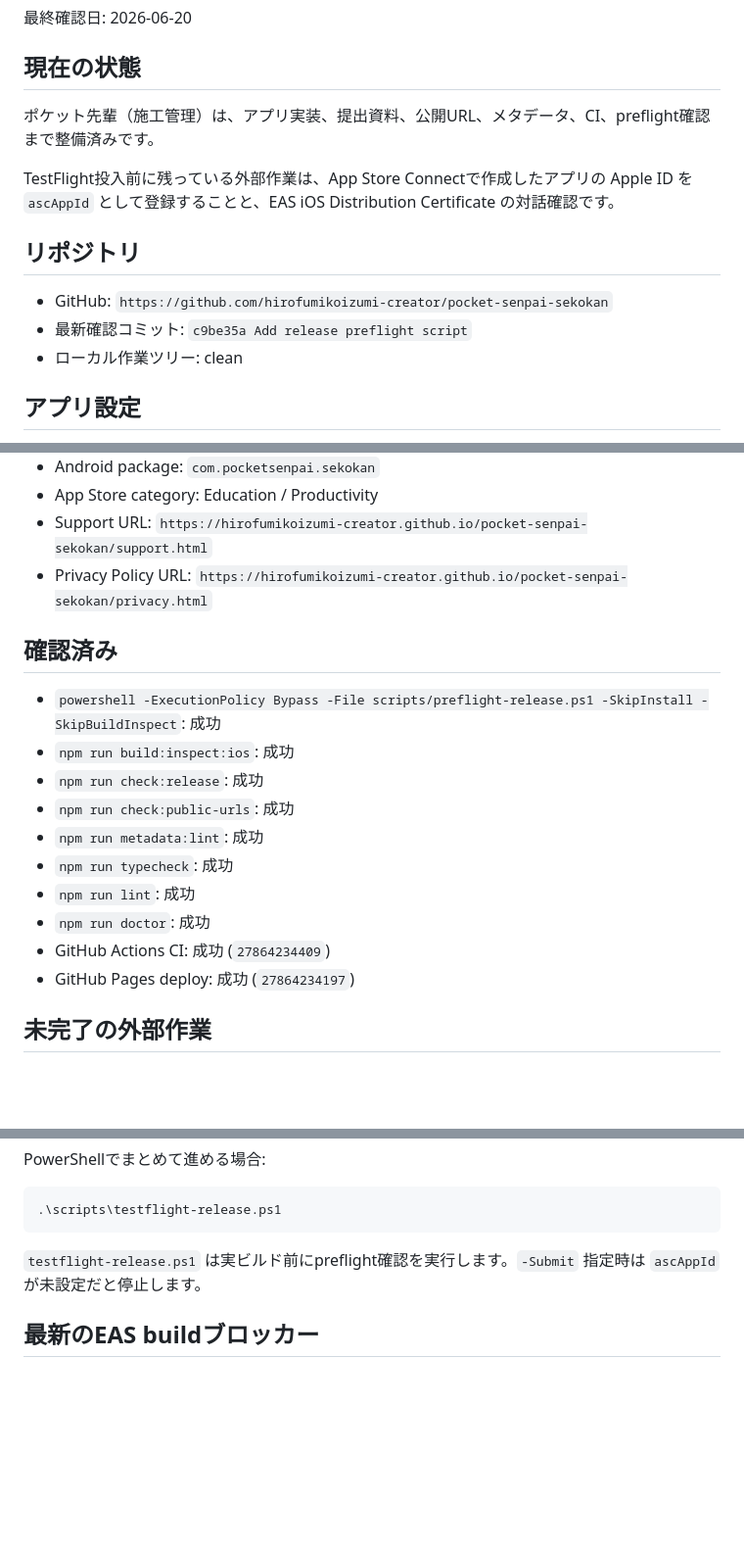
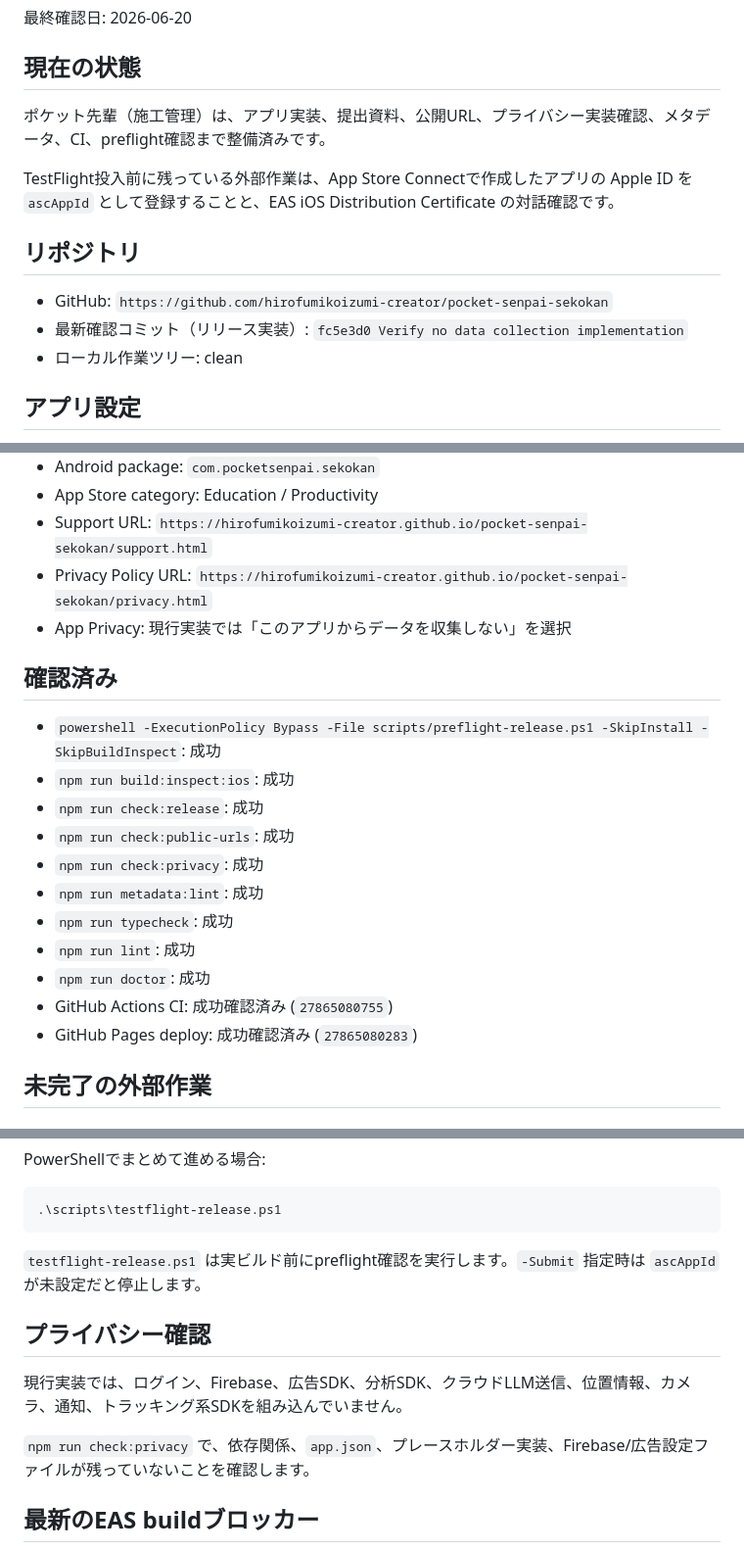
Before and after one commit to hirofumikoizumi-creator/pocket-senpai-sekokan, a Markdown page: RELEASE_STATUS.md, 3 parts joined by grey strips. Shown at 98% size. Rendered like a GitHub page; blank space fills up the shorter version.

Commit message:
Refresh release status summary

```diff
--- a/RELEASE_STATUS.md
+++ b/RELEASE_STATUS.md
@@ -4,14 +4,14 @@
 
 ## 現在の状態
 
-ポケット先輩（施工管理）は、アプリ実装、提出資料、公開URL、メタデータ、CI、preflight確認まで整備済みです。
+ポケット先輩（施工管理）は、アプリ実装、提出資料、公開URL、プライバシー実装確認、メタデータ、CI、preflight確認まで整備済みです。
 
 TestFlight投入前に残っている外部作業は、App Store Connectで作成したアプリの Apple ID を `ascAppId` として登録することと、EAS iOS Distribution Certificate の対話確認です。
 
 ## リポジトリ
 
 - GitHub: `https://github.com/hirofumikoizumi-creator/pocket-senpai-sekokan`
-- 最新確認コミット: `c9be35a Add release preflight script`
+- 最新確認コミット（リリース実装）: `fc5e3d0 Verify no data collection implementation`
 - ローカル作業ツリー: clean
 
 ## アプリ設定
@@ -25,6 +25,7 @@ TestFlight投入前に残っている外部作業は、App Store Connectで作
 - App Store category: Education / Productivity
 - Support URL: `https://hirofumikoizumi-creator.github.io/pocket-senpai-sekokan/support.html`
 - Privacy Policy URL: `https://hirofumikoizumi-creator.github.io/pocket-senpai-sekokan/privacy.html`
+- App Privacy: 現行実装では「このアプリからデータを収集しない」を選択
 
 ## 確認済み
 
@@ -32,12 +33,13 @@ TestFlight投入前に残っている外部作業は、App Store Connectで作
 - `npm run build:inspect:ios`: 成功
 - `npm run check:release`: 成功
 - `npm run check:public-urls`: 成功
+- `npm run check:privacy`: 成功
 - `npm run metadata:lint`: 成功
 - `npm run typecheck`: 成功
 - `npm run lint`: 成功
 - `npm run doctor`: 成功
-- GitHub Actions CI: 成功 (`27864234409`)
-- GitHub Pages deploy: 成功 (`27864234197`)
+- GitHub Actions CI: 成功確認済み (`27865080755`)
+- GitHub Pages deploy: 成功確認済み (`27865080283`)
 
 ## 未完了の外部作業
 
@@ -74,6 +76,12 @@ PowerShellでまとめて進める場合:
 
 `testflight-release.ps1` は実ビルド前にpreflight確認を実行します。`-Submit` 指定時は `ascAppId` が未設定だと停止します。
 
+## プライバシー確認
+
+現行実装では、ログイン、Firebase、広告SDK、分析SDK、クラウドLLM送信、位置情報、カメラ、通知、トラッキング系SDKを組み込んでいません。
+
+`npm run check:privacy` で、依存関係、`app.json`、プレースホルダー実装、Firebase/広告設定ファイルが残っていないことを確認します。
+
 ## 最新のEAS buildブロッカー
 
 Codex非対話環境で `npx eas-cli@latest build --platform ios --profile production --non-interactive --freeze-credentials --no-wait` を実行した結果、以下で停止しています。
```
